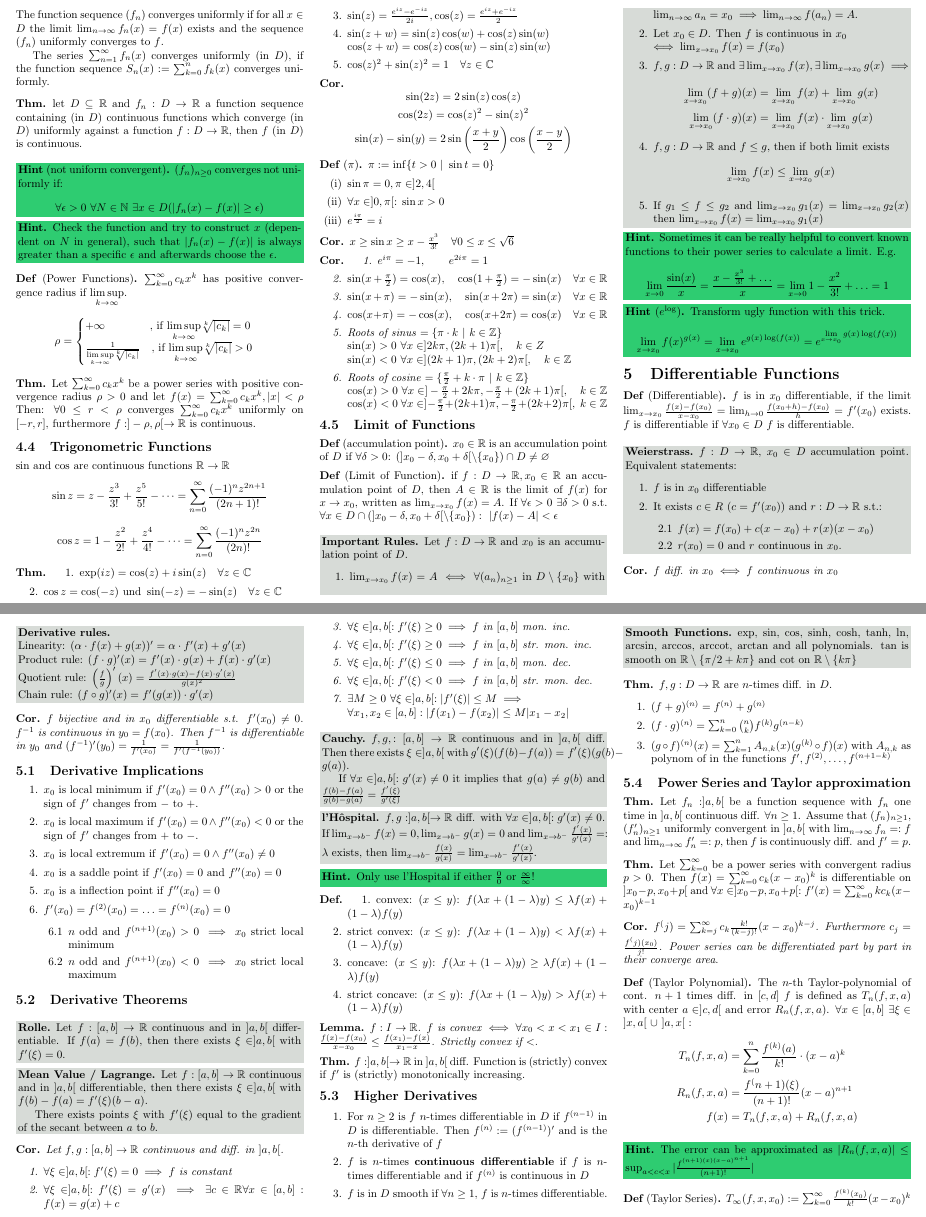
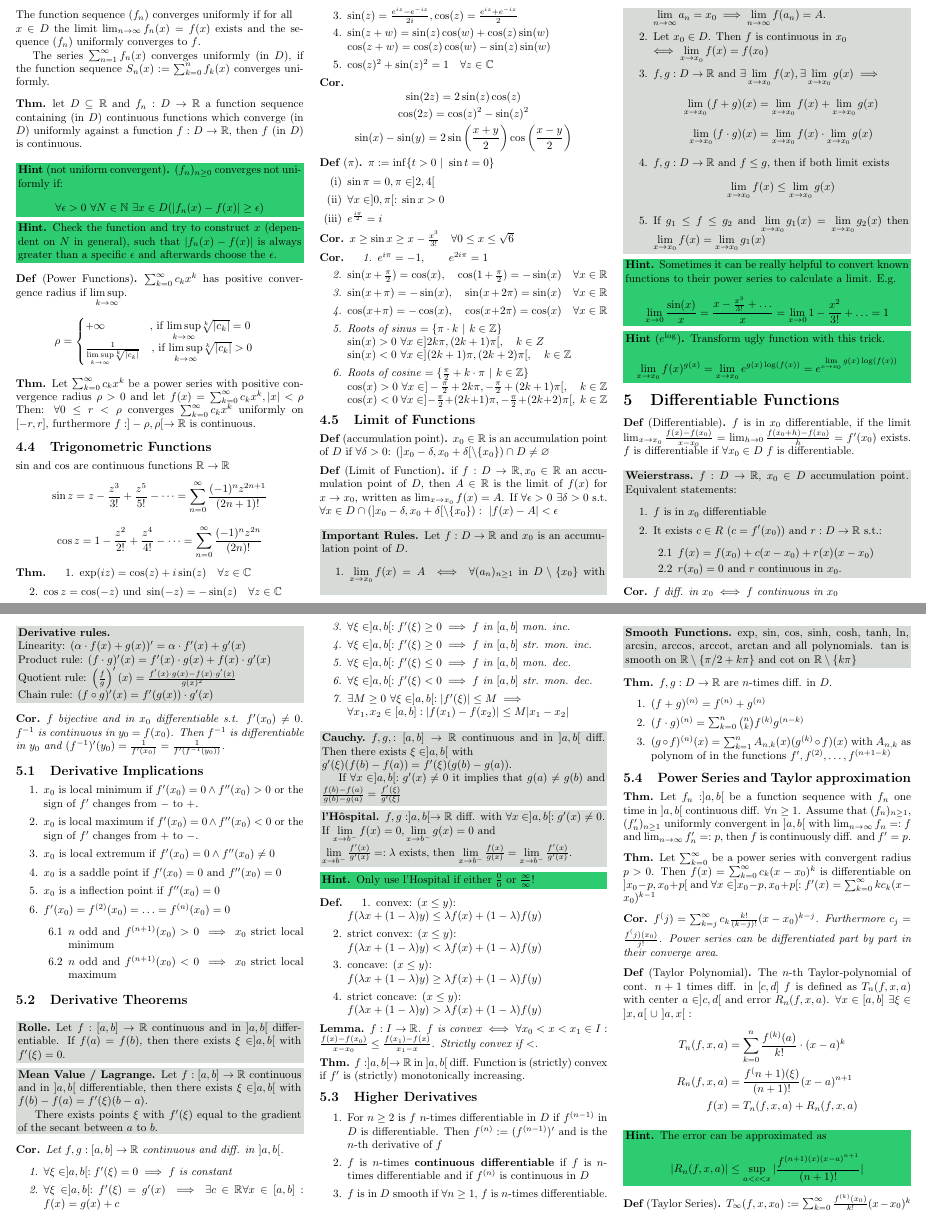
Before and after one commit to ucinereo/ETH-Cheatsheets, a LaTeX document (analysis1/analysis1_cheatsheet.tex): two parts of pages 3 and 4 of 7, joined at a grey line, cut so that both start at the same text. Compiled offline with pdfLaTeX.

Commit message:
[Analysis I] Update formats

```diff
--- a/analysis1/analysis1_cheatsheet.tex
+++ b/analysis1/analysis1_cheatsheet.tex
@@ -470,14 +476,14 @@ $$\cos z = 1 - \frac{z^2}{2!} + \frac{z^4}{4!} - \cdots = \sum_{n = 0}^\infty \f
 \begin{ntheorem}[Important Rules]
     Let $f: D \to \R$ and $x_0$ is an accumulation point of $D$.
     \begin{enumerate}
-        \item $\lim_{x \to x_0} f(x) = A \iff \forall (a_n)_{n \geq 1}$ in $D \setminus \{x_0\}$ with $\lim_{n \to \infty} a_n = x_0 \implies \lim_{n \to \infty} f(a_n) = A$.
-        \item Let $x_0 \in D$. Then $f$ is continuous in $x_0$ \newline $\iff \lim_{x \to x_0} f(x) = f(x_0)$
-        \item $f, g: D \to \R$ and $\exists \lim_{x \to x_0} f(x), \exists \lim_{x \to x_0} g(x) \implies$
+        \item $\lim\limits_{x \to x_0} f(x) = A \iff \forall (a_n)_{n \geq 1}$ in $D \setminus \{x_0\}$ with $\lim\limits_{n \to \infty} a_n = x_0 \implies \lim\limits_{n \to \infty} f(a_n) = A$.
+        \item Let $x_0 \in D$. Then $f$ is continuous in $x_0$ \newline $\iff \lim\limits_{x \to x_0} f(x) = f(x_0)$
+        \item $f, g: D \to \R$ and $\exists \lim\limits_{x \to x_0} f(x), \exists \lim\limits_{x \to x_0} g(x) \implies$
         $$\lim_{x \to x_0} (f + g)(x) = \lim_{x \to x_0} f(x) + \lim_{x \to x_0} g(x)$$
         $$\lim_{x \to x_0} (f \cdot g) (x) = \lim_{x \to x_0}f(x) \cdot \lim_{x \to x_0} g(x)$$
         \item $f, g: D \to \R$ and $f \leq g$, then if both limit exists
         $$\lim_{x \to x_0} f(x) \leq \lim_{x \to x_0} g(x)$$
-        \item If $g_1 \leq f \leq g_2$ and $\lim_{x \to x_0} g_1(x) = \lim_{x \to x_0} g_2(x)$ then $\lim_{x \to x_0} f(x) = \lim_{x \to x_0} g_1(x)$
+        \item If $g_1 \leq f \leq g_2$ and $\lim\limits_{x \to x_0} g_1(x) = \lim\limits_{x \to x_0} g_2(x)$ then $\lim\limits_{x \to x_0} f(x) = \lim\limits_{x \to x_0} g_1(x)$
     \end{enumerate}
 \end{ntheorem}
 
@@ -563,14 +569,16 @@ $$\cos z = 1 - \frac{z^2}{2!} + \frac{z^4}{4!} - \cdots = \sum_{n = 0}^\infty \f
 \end{corollary}
 
 \begin{ntheorem}[Cauchy]
-    $f, g,: [a, b] \to \R$ continuous and in $]a, b[$ diff. Then there exists $\xi \in ]a, b[$ with $g'(\xi)(f(b) - f(a)) = f'(\xi)(g(b) - g(a))$.
+    $f, g,: [a, b] \to \R$ continuous and in $]a, b[$ diff. Then there exists $\xi \in ]a, b[$ with \\
+    $g'(\xi)(f(b) - f(a)) = f'(\xi)(g(b) - g(a))$.
 
     If $\forall x \in ]a, b[ : g'(x) \neq 0$ it implies that $g(a) \neq g(b)$ and $\frac{f(b) - f(a)}{g(b) - g(a)} = \frac{f'(\xi)}{g'(\xi)}$
 \end{ntheorem}
 
 \begin{ntheorem}[l'Hôspital]
     $f,g : ]a, b[ \to \R$ diff. with $\forall x \in ]a, b[ : g'(x) \neq 0$.
-    If $\lim_{x \to b^-} f(x) = 0, \lim_{x \to b^-} g(x) = 0$ and $\lim_{x \to b^-} \frac{f'(x)}{g'(x)} =: \lambda$ exists, then $\lim_{x \to b^-}\frac{f(x)}{g(x)} = \lim_{x \to b^-}\frac{f'(x)}{g'(x)}$.
+    If $\lim\limits_{x \to b^-} f(x) = 0, \lim\limits_{x \to b^-} g(x) = 0$ and \\
+    $\lim\limits_{x \to b^-} \frac{f'(x)}{g'(x)} =: \lambda$ exists, then $\lim\limits_{x \to b^-}\frac{f(x)}{g(x)} = \lim\limits_{x \to b^-}\frac{f'(x)}{g'(x)}$.
 \end{ntheorem}
 
 \begin{note}
@@ -579,10 +587,14 @@ $$\cos z = 1 - \frac{z^2}{2!} + \frac{z^4}{4!} - \cdots = \sum_{n = 0}^\infty \f
 
 \begin{definition}
     \begin{enumerate}
-        \item convex: ($x \leq y$): $f (\lambda x + (1 - \lambda)y) \leq \lambda f(x) + (1 - \lambda)f(y)$
-        \item strict convex: ($x \leq y$): $f (\lambda x + (1 - \lambda)y) < \lambda f(x) + (1 - \lambda)f(y)$
-        \item concave: ($x \leq y$): $f (\lambda x + (1 - \lambda)y) \geq \lambda f(x) + (1 - \lambda)f(y)$
-        \item strict concave: ($x \leq y$): $f (\lambda x + (1 - \lambda)y) > \lambda f(x) + (1 - \lambda)f(y)$
+        \item convex: ($x \leq y$): \\
+            $f (\lambda x + (1 - \lambda)y) \leq \lambda f(x) + (1 - \lambda)f(y)$
+        \item strict convex: ($x \leq y$): \\
+            $f (\lambda x + (1 - \lambda)y) < \lambda f(x) + (1 - \lambda)f(y)$
+        \item concave: ($x \leq y$): \\
+            $f (\lambda x + (1 - \lambda)y) \geq \lambda f(x) + (1 - \lambda)f(y)$
+        \item strict concave: ($x \leq y$): \\
+        $f (\lambda x + (1 - \lambda)y) > \lambda f(x) + (1 - \lambda)f(y)$
     \end{enumerate}
 \end{definition}
 
@@ -636,7 +648,8 @@ $$\cos z = 1 - \frac{z^2}{2!} + \frac{z^4}{4!} - \cdots = \sum_{n = 0}^\infty \f
 \end{definition}
 
 \begin{note}
-    The error can be approximated as $|R_n(f, x, a)| \leq \sup_{a < c < x}|\frac{f^{(n + 1)(x)(x-a)^{n+1}}}{(n+1)!}|$
+    The error can be approximated as \\
+    $$|R_n(f, x, a)| \leq \sup_{a < c < x}|\frac{f^{(n + 1)(x)(x-a)^{n+1}}}{(n+1)!}|$$
 \end{note}
 
 \begin{definition}[Taylor Series]
```
Also changed, not shown: analysis1/analysis1_cheatsheet.pdf, analysis1/analysis1_cheatsheet.tex (41 more changed lines).
